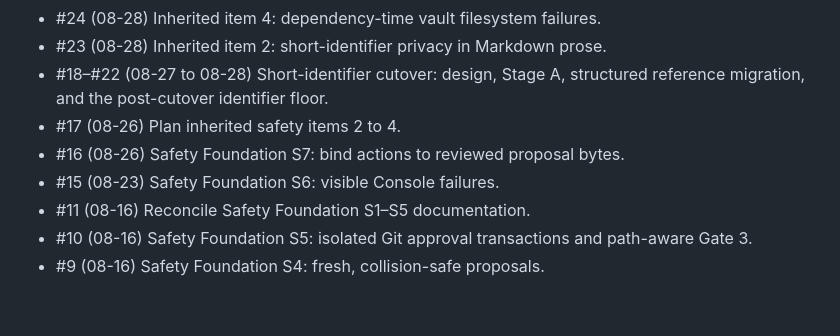
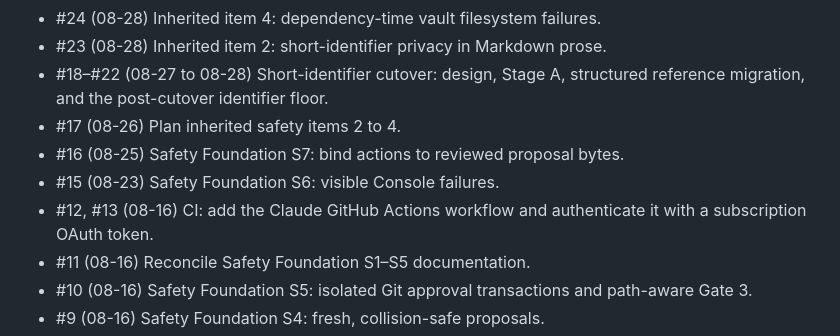
Before and after one commit to drnisanth2000/oneos, a Markdown page: CHANGELOG.md, the part around the change. GitHub-like rendering; blank space fills up the shorter version.

Commit message:
docs: add the product-review route and PRs 12-13
The architecture route table omitted GET
/registry/{entity}/product/review/{proposal_id}. The changelog omitted the two
CI pull requests merged on 2026-08-16 and dated #16 by commit instead of merge.

Co-Authored-By: Claude Opus 5.5 <noreply@anthropic.com>

```diff
--- a/CHANGELOG.md
+++ b/CHANGELOG.md
@@ -50,8 +50,10 @@ landed and when. The published history starts at the 2026-08-07 baseline.
 - #18–#22 (08-27 to 08-28) Short-identifier cutover: design, Stage A,
   structured reference migration, and the post-cutover identifier floor.
 - #17 (08-26) Plan inherited safety items 2 to 4.
-- #16 (08-26) Safety Foundation S7: bind actions to reviewed proposal bytes.
+- #16 (08-25) Safety Foundation S7: bind actions to reviewed proposal bytes.
 - #15 (08-23) Safety Foundation S6: visible Console failures.
+- #12, #13 (08-16) CI: add the Claude GitHub Actions workflow and
+  authenticate it with a subscription OAuth token.
 - #11 (08-16) Reconcile Safety Foundation S1–S5 documentation.
 - #10 (08-16) Safety Foundation S5: isolated Git approval transactions and
   path-aware Gate 3.
```
Also changed, not shown: docs/ARCHITECTURE.md (+1 -0 lines).
